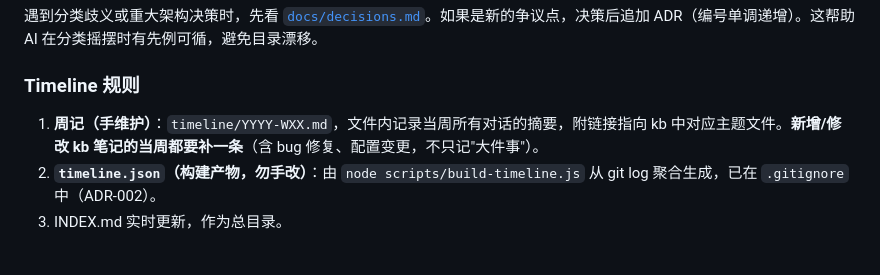
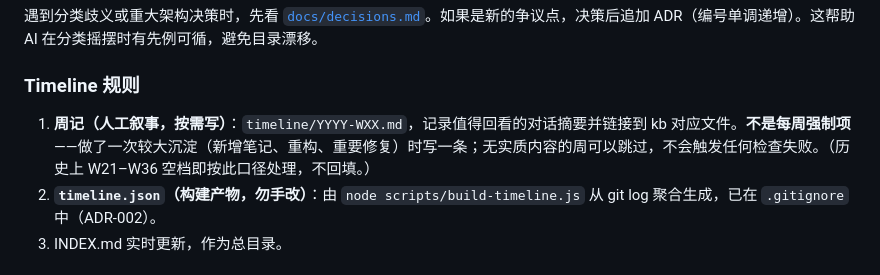
Before and after one commit to reallyhwc/ans-ai-auto-notes, a Markdown page: AGENTS.md, the part around the change. Drawn GitHub-style.

```diff
--- a/AGENTS.md
+++ b/AGENTS.md
@@ -141,7 +141,7 @@ Skill 开发遵循 **SDD（Skill Development Discipline）**——本质是把 T
 
 ### Timeline 规则
 
-1. **周记（手维护）**：`timeline/YYYY-WXX.md`，文件内记录当周所有对话的摘要，附链接指向 kb 中对应主题文件。**新增/修改 kb 笔记的当周都要补一条**（含 bug 修复、配置变更，不只记"大件事"）。
+1. **周记（人工叙事，按需写）**：`timeline/YYYY-WXX.md`，记录值得回看的对话摘要并链接到 kb 对应文件。**不是每周强制项**——做了一次较大沉淀（新增笔记、重构、重要修复）时写一条；无实质内容的周可以跳过，不会触发任何检查失败。（历史上 W21–W36 空档即按此口径处理，不回填。）
 2. **`timeline.json`（构建产物，勿手改）**：由 `node scripts/build-timeline.js` 从 git log 聚合生成，已在 `.gitignore` 中（ADR-002）。
 3. INDEX.md 实时更新，作为总目录。
 
```
Also changed, not shown: CLAUDE.md (+1 -1 lines).
